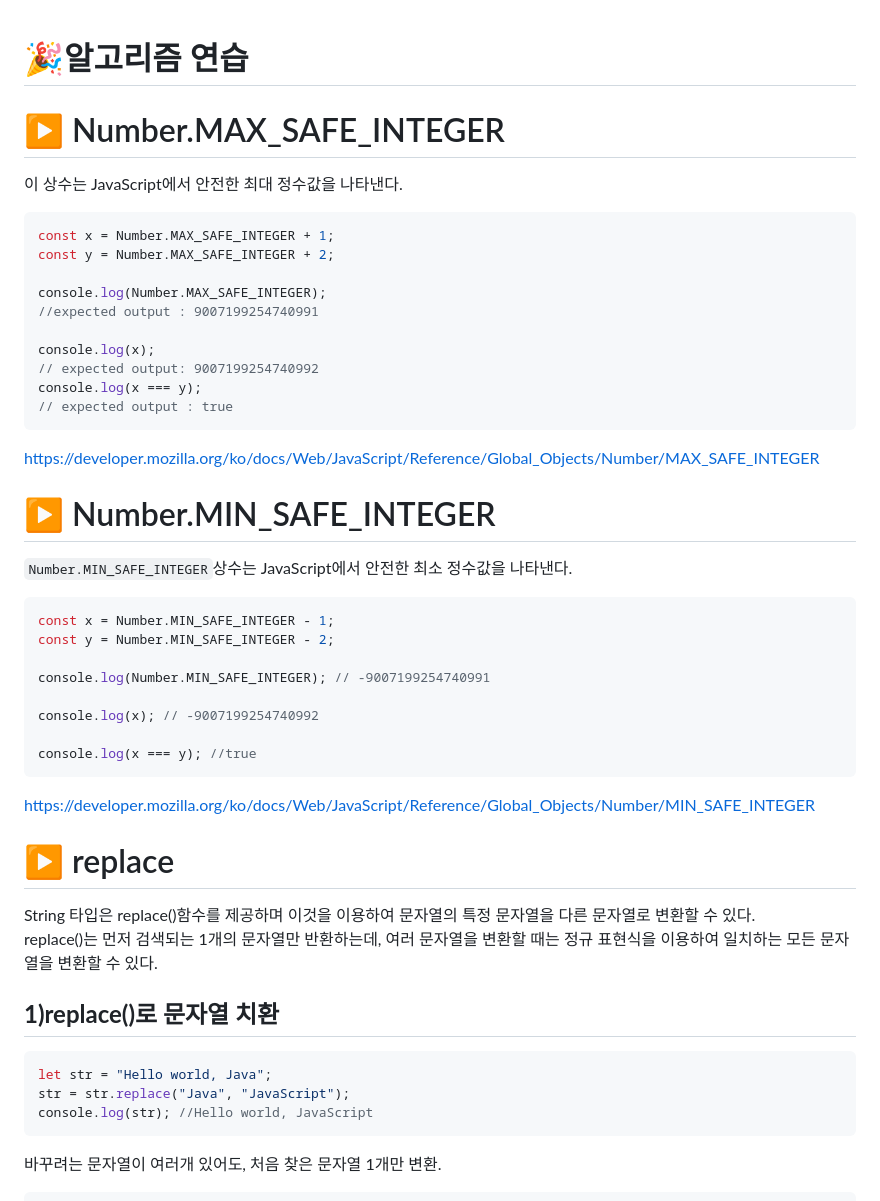
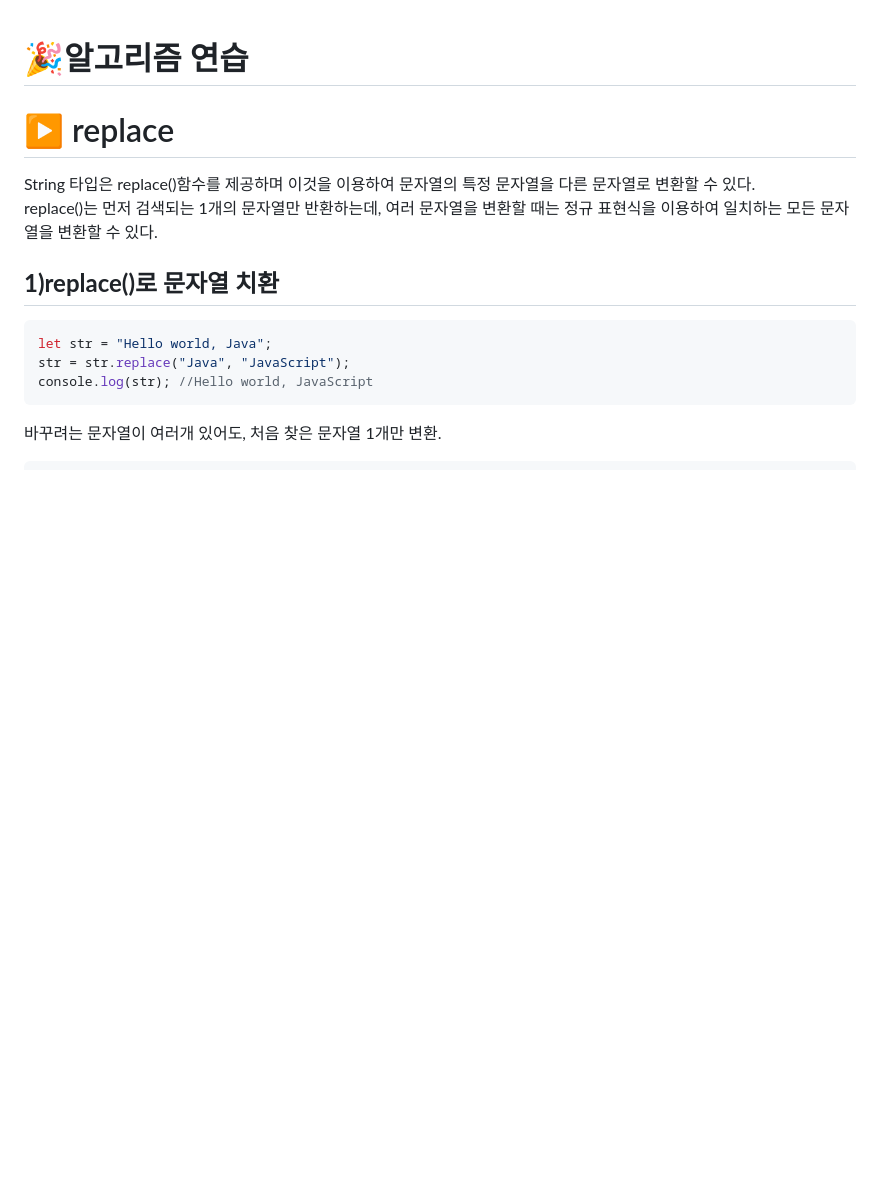
Before and after one commit to spdhsrnvl123/Algorithm, a Markdown page: readme.md, the part around the change. Drawn GitHub-style; blank space fills up the shorter version.

````diff
--- a/readme.md
+++ b/readme.md
@@ -1,40 +1,4 @@
 # 🎉알고리즘 연습
-
-# ▶ Number.MAX_SAFE_INTEGER
-
-이 상수는 JavaScript에서 안전한 최대 정수값을 나타낸다.
-
-```js
-const x = Number.MAX_SAFE_INTEGER + 1;
-const y = Number.MAX_SAFE_INTEGER + 2;
-
-console.log(Number.MAX_SAFE_INTEGER);
-//expected output : 9007199254740991
-
-console.log(x);
-// expected output: 9007199254740992
-console.log(x === y);
-// expected output : true
-```
-
-https://developer.mozilla.org/ko/docs/Web/JavaScript/Reference/Global_Objects/Number/MAX_SAFE_INTEGER
-
-# ▶ Number.MIN_SAFE_INTEGER
-
-`Number.MIN_SAFE_INTEGER`상수는 JavaScript에서 안전한 최소 정수값을 나타낸다.
-
-```js
-const x = Number.MIN_SAFE_INTEGER - 1;
-const y = Number.MIN_SAFE_INTEGER - 2;
-
-console.log(Number.MIN_SAFE_INTEGER); // -9007199254740991
-
-console.log(x); // -9007199254740992
-
-console.log(x === y); //true
-```
-
-https://developer.mozilla.org/ko/docs/Web/JavaScript/Reference/Global_Objects/Number/MIN_SAFE_INTEGER
 
 
 # ▶ replace
````
